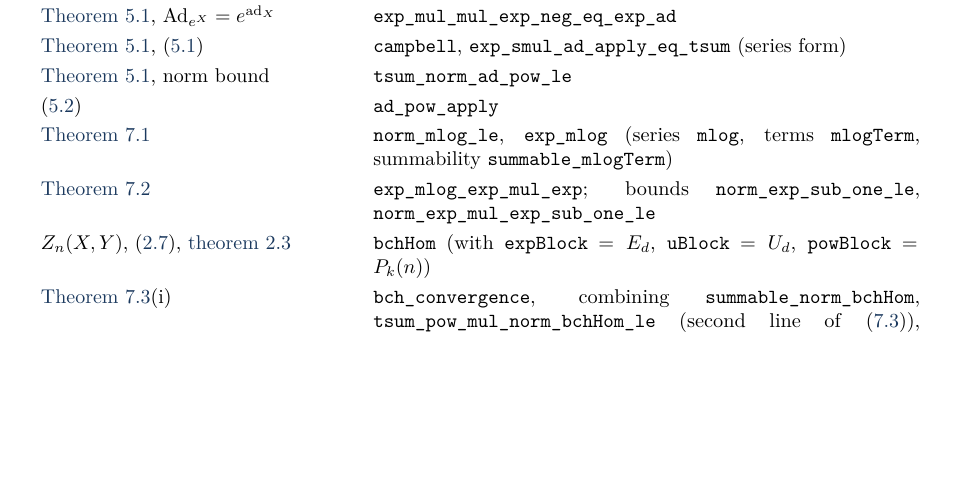
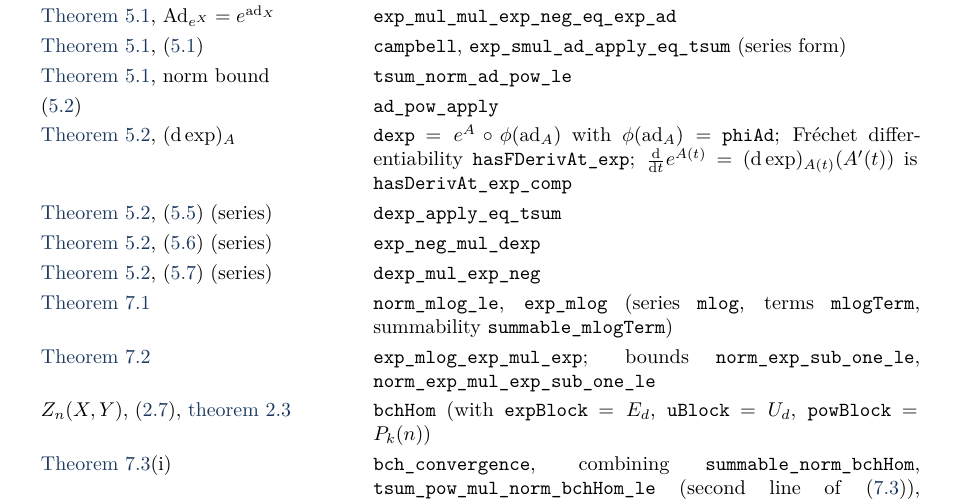
Before and after one commit to VladimirReshetnikov/BCH, a LaTeX paper (docs/combined/bch_combined.tex, which reads docs/combined/tex/appendix_lean.tex): part of page 72 of 74, cut so that both start at the same text, the shorter picture padded with empty space. Compiled offline with pdfLaTeX.

Commit message:
Lean: Duhamel's differential of the exponential (Theorem 5.2), all three series forms
Lean (two new modules, build without warnings or sorry):

lean/BCH/Duhamel.lean
- phiCoeff, phiAd: the operator phi(ad_A) = sum_n (-1)^n/(n+1)! ad_A^n
  (absolutely convergent in the operator algebra since ‖ad_A‖ <= 2‖A‖);
  dexp K A := e^A ∘ phi(ad_A) : A →L[K] A; phiAd_apply, dexp_apply,
  ad_neg_pow_apply.
- exp_neg_mul_dexp (5.6): e^{-A} (dexp)_A(H) = sum_n (-1)^n/(n+1)! ad_A^n H.
- hasDerivAt_G: the series G(s) = sum_n (-1)^n s^{n+1}/(n+1)! ad_A^n B has
  derivative e^{-s ad_A} B = e^{-sA} B e^{sA} (termwise differentiation and
  Campbell's identity).
- norm_exp_add_sub_dexp_le: for ‖B‖ <= 1,
  ‖e^{A+B} - e^A - (dexp)_A(B)‖ <= ‖1‖^4 e^{3‖A‖+1} ‖B‖^2, by the mean value
  inequality applied to k(s) = e^{-sA} e^{s(A+B)} - 1 - G(s), whose derivative
  e^{-sA} B (e^{s(A+B)} - e^{sA}) is O(‖B‖^2) by the Lipschitz estimate.
- hasFDerivAt_exp: exp is Frechet differentiable at every A with differential
  dexp K A (little-o from the quadratic estimate).
- hasDerivAt_exp_comp: d/dt e^{A(t)} = (dexp)_{A(t)}(A'(t)) (first display of
  Theorem 5.2).

lean/BCH/DuhamelSeries.lean
- hasDerivAt_exp_add_smul_series: termwise derivative of the exponential
  series of e^{A+tH} at t = 0.
- dexp_apply_eq_tsum (5.5): (dexp)_A(H) = sum_n 1/(n+1)! sum_{i<=n} A^{n-i} H A^i
  (uniqueness of the derivative).
- dexp_neg_apply: (dexp)_{-A}(H) = e^{-A} (dexp)_A(H) e^{-A}, from the
  derivative of the inverse curve t -> e^{-(A+tH)}.
- dexp_mul_exp_neg (5.7): (dexp)_A(H) e^{-A} = sum_n 1/(n+1)! ad_A^n H.

Technical note: real-parameter arguments use a transparent `letI` for the
restricted real-scalar structure, under which real and field scalars agree
definitionally (RCLike.real_smul_eq_coe_smul with the scalar tower).

lean/BCH.lean, lean/README.md: module lists.

Article (docs/combined): appendix_lean.tex gains the correspondence rows for
Theorem 5.2 (dexp, Frechet differentiability, chain rule, and the series
forms of (5.5)-(5.7)). PDF rebuilt (74 pages).

Co-Authored-By: Claude Fable 5.1 <noreply@anthropic.com>

```diff
--- a/docs/combined/tex/appendix_lean.tex
+++ b/docs/combined/tex/appendix_lean.tex
@@ -50,6 +50,13 @@ Article & Lean declaration (namespace \texttt{BCH}) \\
  \texttt{exp\_smul\_ad\_apply\_eq\_tsum} (series form) \\
 \Cref{thm:campbell}, norm bound & \texttt{tsum\_norm\_ad\_pow\_le} \\
 \eqref{eq:adbinomial} & \texttt{ad\_pow\_apply} \\
+\Cref{thm:dexp}, $(\dd\exp)_A$ & \texttt{dexp} $=e^A\circ\phi(\ad_A)$ with
+ $\phi(\ad_A)=$ \texttt{phiAd}; Fr\'echet differentiability
+ \texttt{hasFDerivAt\_exp}; $\frac{\dd}{\dd t}e^{A(t)}=(\dd\exp)_{A(t)}(A'(t))$ is
+ \texttt{hasDerivAt\_exp\_comp} \\
+\Cref{thm:dexp}, \eqref{eq:duhamel} (series) & \texttt{dexp\_apply\_eq\_tsum} \\
+\Cref{thm:dexp}, \eqref{eq:leftdexp} (series) & \texttt{exp\_neg\_mul\_dexp} \\
+\Cref{thm:dexp}, \eqref{eq:rightdexp} (series) & \texttt{dexp\_mul\_exp\_neg} \\
 \Cref{prop:mercator} & \texttt{norm\_mlog\_le}, \texttt{exp\_mlog}
  (series \texttt{mlog}, terms \texttt{mlogTerm}, summability \texttt{summable\_mlogTerm}) \\
 \Cref{cor:bchlog} & \texttt{exp\_mlog\_exp\_mul\_exp}; bounds
```
Also changed, not shown: docs/combined/bch_combined.pdf, lean/README.md, 3 other files.
